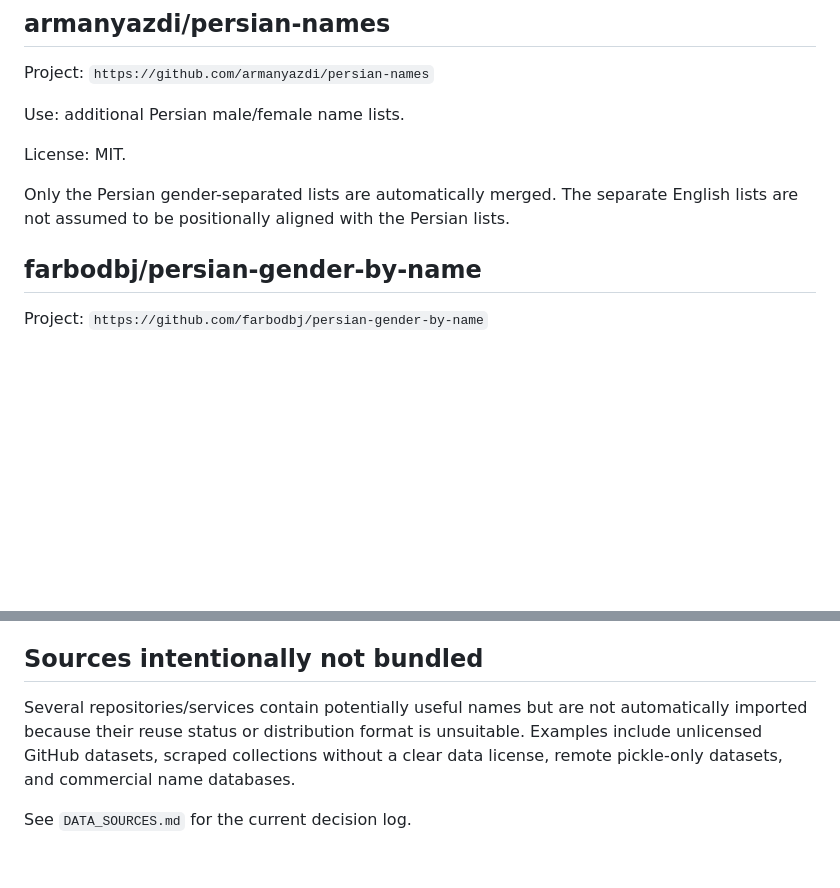
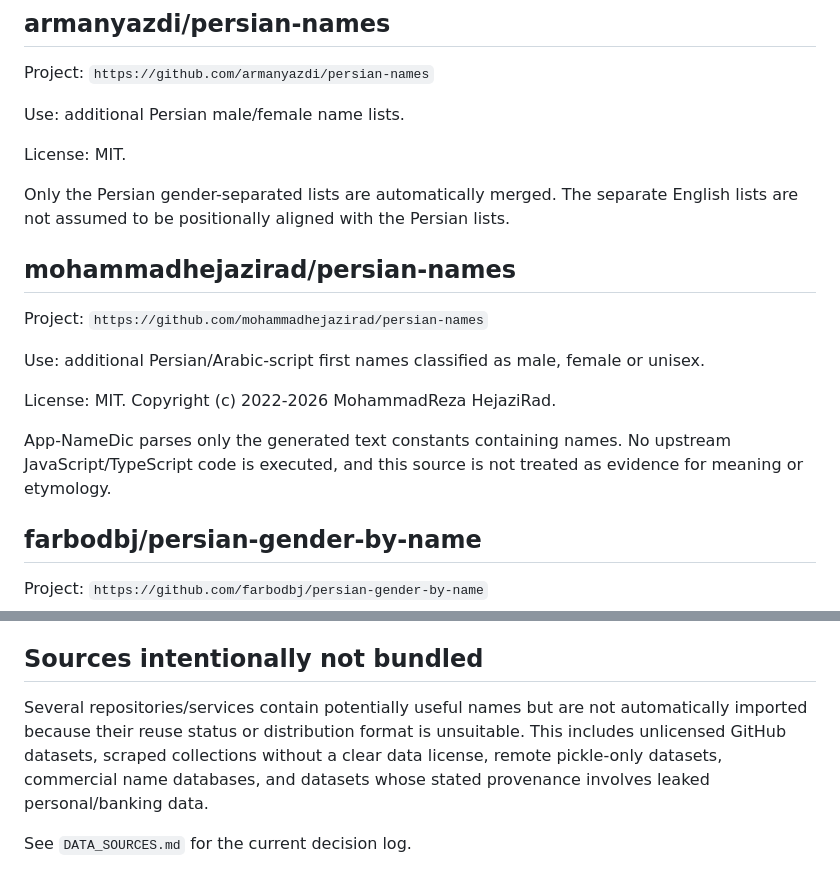
Before and after one commit to waxew/App-NameDic, a Markdown page: THIRD_PARTY_NOTICES.md, 2 parts joined by grey strips. Drawn GitHub-style; blank space fills up the shorter version.

Commit message:
Add third-party notice for new MIT corpus

```diff
--- a/THIRD_PARTY_NOTICES.md
+++ b/THIRD_PARTY_NOTICES.md
@@ -31,6 +31,16 @@ Use: additional Persian male/female name lists.
 License: MIT.
 
 Only the Persian gender-separated lists are automatically merged. The separate English lists are not assumed to be positionally aligned with the Persian lists.
+
+## mohammadhejazirad/persian-names
+
+Project: `https://github.com/mohammadhejazirad/persian-names`
+
+Use: additional Persian/Arabic-script first names classified as male, female or unisex.
+
+License: MIT. Copyright (c) 2022-2026 MohammadReza HejaziRad.
+
+App-NameDic parses only the generated text constants containing names. No upstream JavaScript/TypeScript code is executed, and this source is not treated as evidence for meaning or etymology.
 
 ## farbodbj/persian-gender-by-name
 
@@ -85,6 +95,6 @@ The interactive name system is treated as a high-priority official verification
 
 ## Sources intentionally not bundled
 
-Several repositories/services contain potentially useful names but are not automatically imported because their reuse status or distribution format is unsuitable. Examples include unlicensed GitHub datasets, scraped collections without a clear data license, remote pickle-only datasets, and commercial name databases.
+Several repositories/services contain potentially useful names but are not automatically imported because their reuse status or distribution format is unsuitable. This includes unlicensed GitHub datasets, scraped collections without a clear data license, remote pickle-only datasets, commercial name databases, and datasets whose stated provenance involves leaked personal/banking data.
 
 See `DATA_SOURCES.md` for the current decision log.
```
